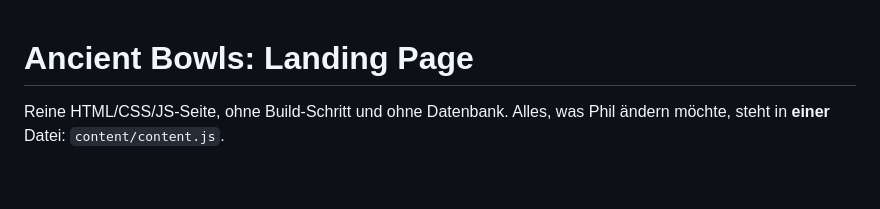
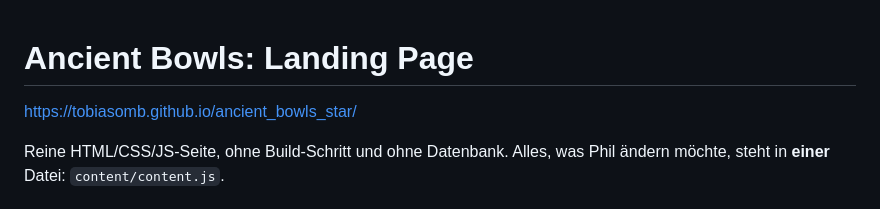
Before and after one commit to TobiasOMB/ancient_bowls_star, a Markdown page: README.md, the part around the change. GitHub-like rendering; blank space fills up the shorter version.

```diff
--- a/README.md
+++ b/README.md
@@ -1,4 +1,6 @@
 # Ancient Bowls: Landing Page
+
+https://tobiasomb.github.io/ancient_bowls_star/
 
 Reine HTML/CSS/JS-Seite, ohne Build-Schritt und ohne Datenbank.
 Alles, was Phil ändern möchte, steht in **einer** Datei: `content/content.js`.
```
